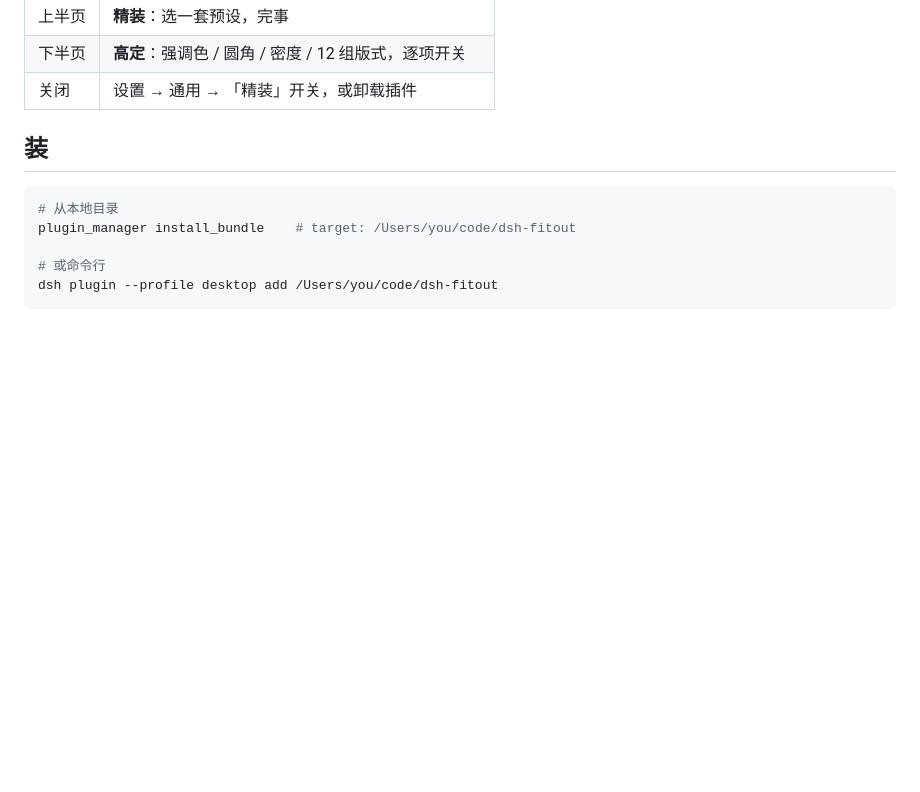
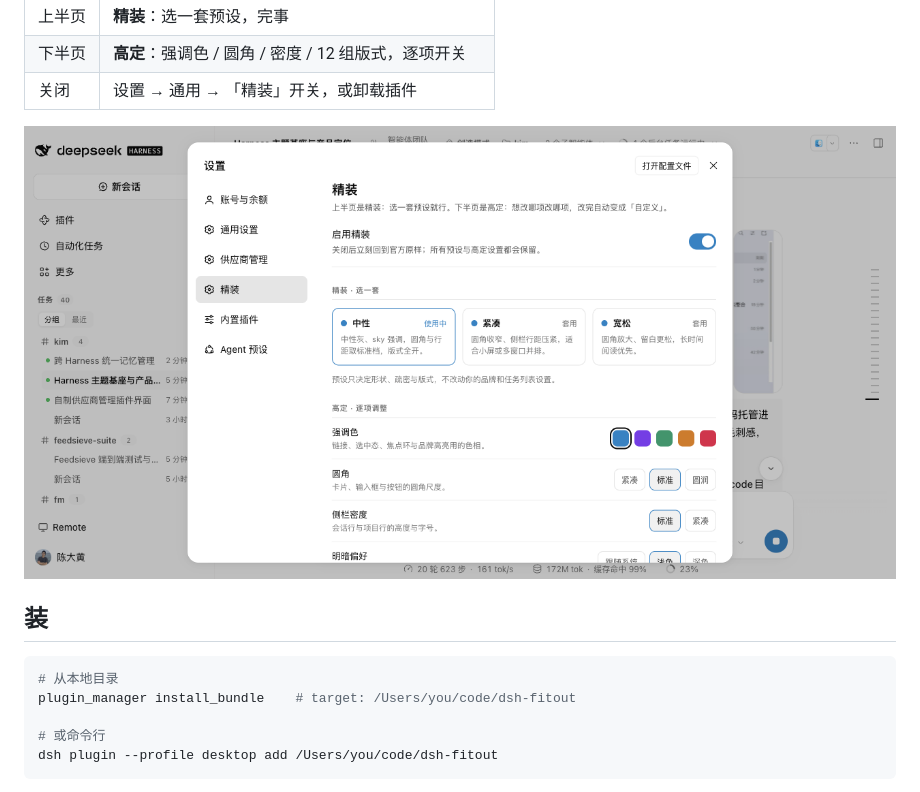
Before and after one commit to realchendahuang/dsh-fitout, a Markdown page: README.md, the part around the change. Rendered like a GitHub page; pictures changed too: docs/panel-fitout.png (added); blank space fills up the shorter version.

Commit message:
docs: 面板截图

```diff
--- a/README.md
+++ b/README.md
@@ -13,6 +13,8 @@
 | 上半页 | **精装**：选一套预设，完事 |
 | 下半页 | **高定**：强调色 / 圆角 / 密度 / 12 组版式，逐项开关 |
 | 关闭 | 设置 → 通用 → 「精装」开关，或卸载插件 |
+
+![精装面板](docs/panel-fitout.png)
 
 ## 装
 
```
Also changed, not shown: docs/panel-presets.png (deleted).
